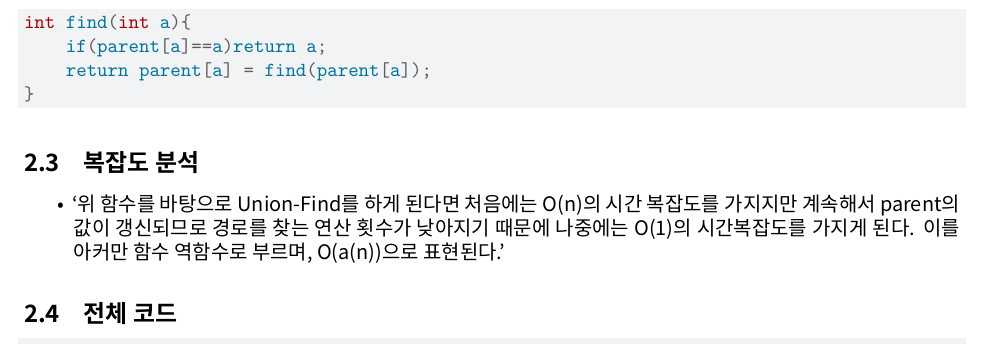
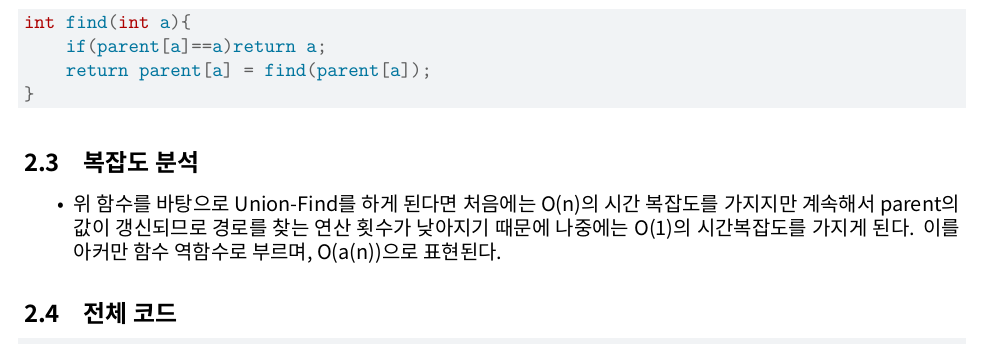
Before and after one commit to wjddn0719/Mini-thesis, a Quarto document (Union-Find/Union-Find.qmd): part of page 3 of 4, cut so that both start at the same text. Rendered offline with R 4.5, knitr and Pandoc in place of Quarto, then LaTeX, with nearby package versions; a font, style sheet, LaTeX package, included part or bibliography that could not be used is replaced or left out.

Commit message:
2nd modify

````diff
--- a/Union-Find/Union-Find.qmd
+++ b/Union-Find/Union-Find.qmd
@@ -77,7 +77,7 @@ int find(int a){
 ```
 
 ## 복잡도 분석
-* '위 함수를 바탕으로 Union-Find를 하게 된다면 처음에는 O(n)의 시간 복잡도를 가지지만 계속해서 parent의 값이 갱신되므로 경로를 찾는 연산 횟수가 낮아지기 때문에 나중에는 O(1)의 시간복잡도를 가지게 된다. 이를 아커만 함수 역함수로 부르며, O(a(n))으로 표현된다.'
+* 위 함수를 바탕으로 Union-Find를 하게 된다면 처음에는 O(n)의 시간 복잡도를 가지지만 계속해서 parent의 값이 갱신되므로 경로를 찾는 연산 횟수가 낮아지기 때문에 나중에는 O(1)의 시간복잡도를 가지게 된다. 이를 아커만 함수 역함수로 부르며, O(a(n))으로 표현된다.
 
 ## 전체 코드
 ```c
````
